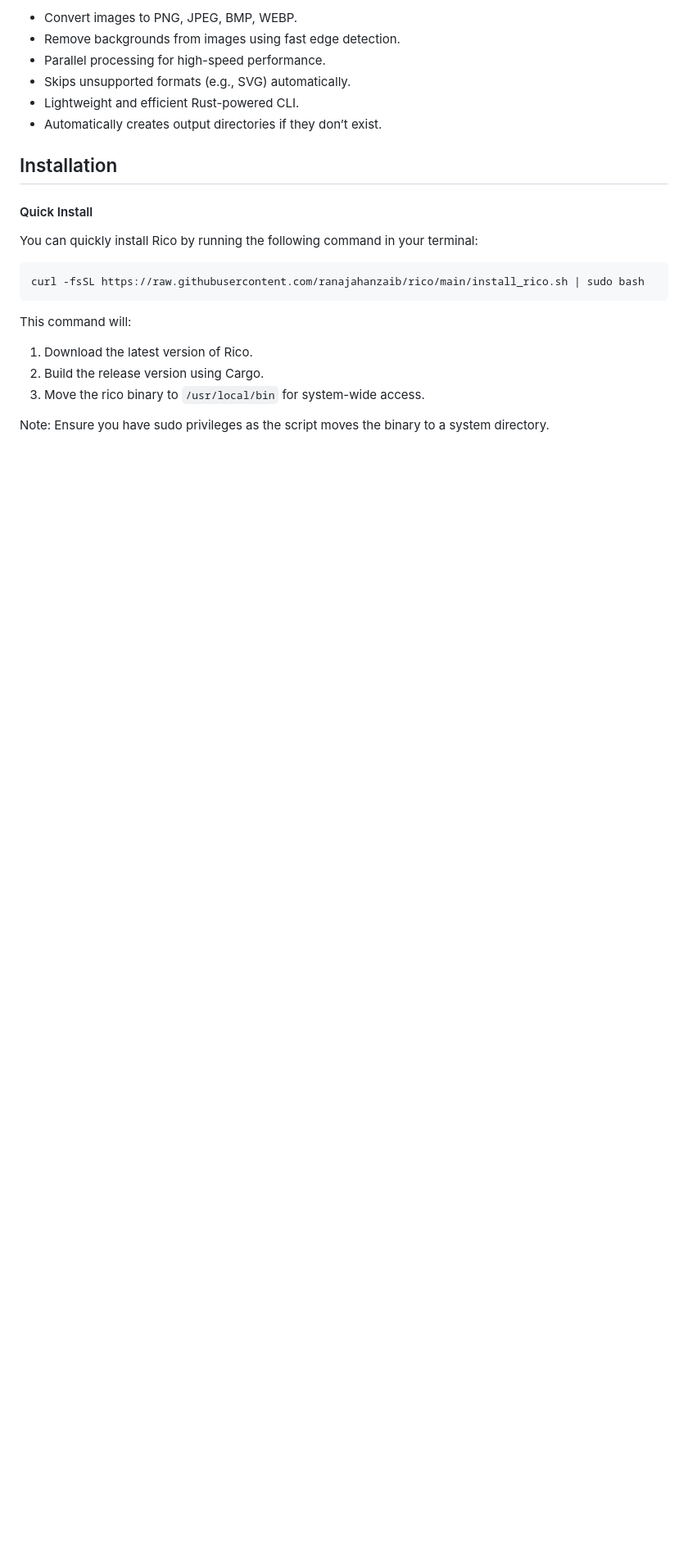
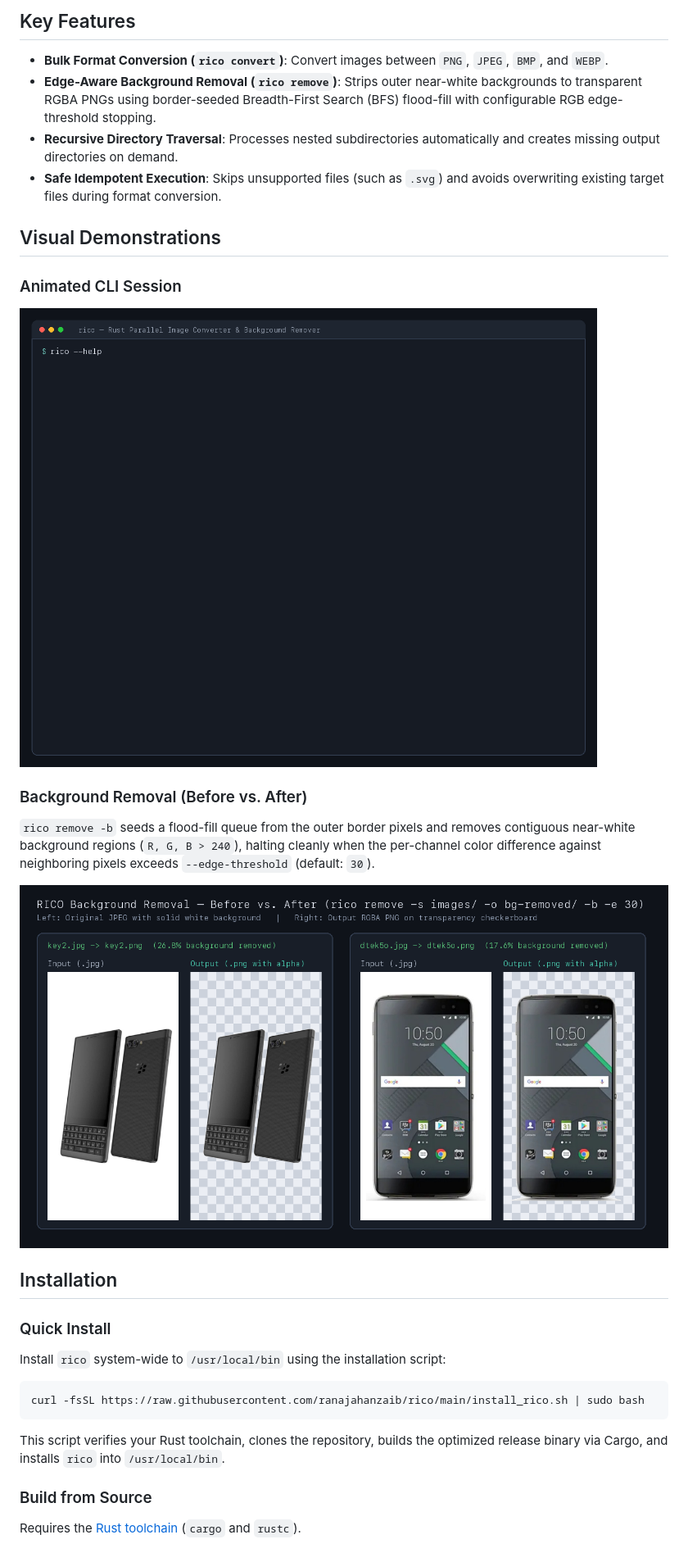
Before and after one commit to ranajahanzaib/rico, a Markdown page: README.md, the part around one of its changes. Shown at 82% size. GitHub-like rendering; pictures changed too: docs/screenshots/background-removal.png (added), docs/screenshots/cli-demo.gif (added); blank space fills up the shorter version.

````diff
--- a/README.md
+++ b/README.md
@@ -12,26 +26,36 @@ Unbelievably fast: RICO removed the background from 5,740 images in under 5 seco
 
-- Convert images to PNG, JPEG, BMP, WEBP.
-- Remove backgrounds from images using fast edge detection.
-- Parallel processing for high-speed performance.
-- Skips unsupported formats (e.g., SVG) automatically.
-- Lightweight and efficient Rust-powered CLI.
-- Automatically creates output directories if they don’t exist.
+## Key Features
+
+- **Bulk Format Conversion (`rico convert`)**: Convert images between `PNG`, `JPEG`, `BMP`, and `WEBP`.
+- **Edge-Aware Background Removal (`rico remove`)**: Strips outer near-white backgrounds to transparent RGBA PNGs using border-seeded Breadth-First Search (BFS) flood-fill with configurable RGB edge-threshold stopping.
+- **Recursive Directory Traversal**: Processes nested subdirectories automatically and creates missing output directories on demand.
+- **Safe Idempotent Execution**: Skips unsupported files (such as `.svg`) and avoids overwriting existing target files during format conversion.
+
+## Visual Demonstrations
+
+### Animated CLI Session
+
+![RICO CLI Session Demo](docs/screenshots/cli-demo.gif)
+
+### Background Removal (Before vs. After)
+
+`rico remove -b` seeds a flood-fill queue from the outer border pixels and removes contiguous near-white background regions (`R, G, B > 240`), halting cleanly when the per-channel color difference against neighboring pixels exceeds `--edge-threshold` (default: `30`).
+
+![RICO Background Removal Before and After](docs/screenshots/background-removal.png)
 
 ## Installation
 
-#### Quick Install
+### Quick Install
 
-You can quickly install Rico by running the following command in your terminal:
+Install `rico` system-wide to `/usr/local/bin` using the installation script:
 
 ```sh
 curl -fsSL https://raw.githubusercontent.com/ranajahanzaib/rico/main/install_rico.sh | sudo bash
 ```
 
-This command will:
+This script verifies your Rust toolchain, clones the repository, builds the optimized release binary via Cargo, and installs `rico` into `/usr/local/bin`.
 
-1. Download the latest version of Rico.
-2. Build the release version using Cargo.
-3. Move the rico binary to `/usr/local/bin` for system-wide access.
+### Build from Source
 
-Note: Ensure you have sudo privileges as the script moves the binary to a system directory.
+Requires the [Rust toolchain](https://www.rust-lang.org/) (`cargo` and `rustc`).
 
````
Also changed, not shown: other parts of README.md (+96 -77 lines), docs/screenshots/overview.png (added).
